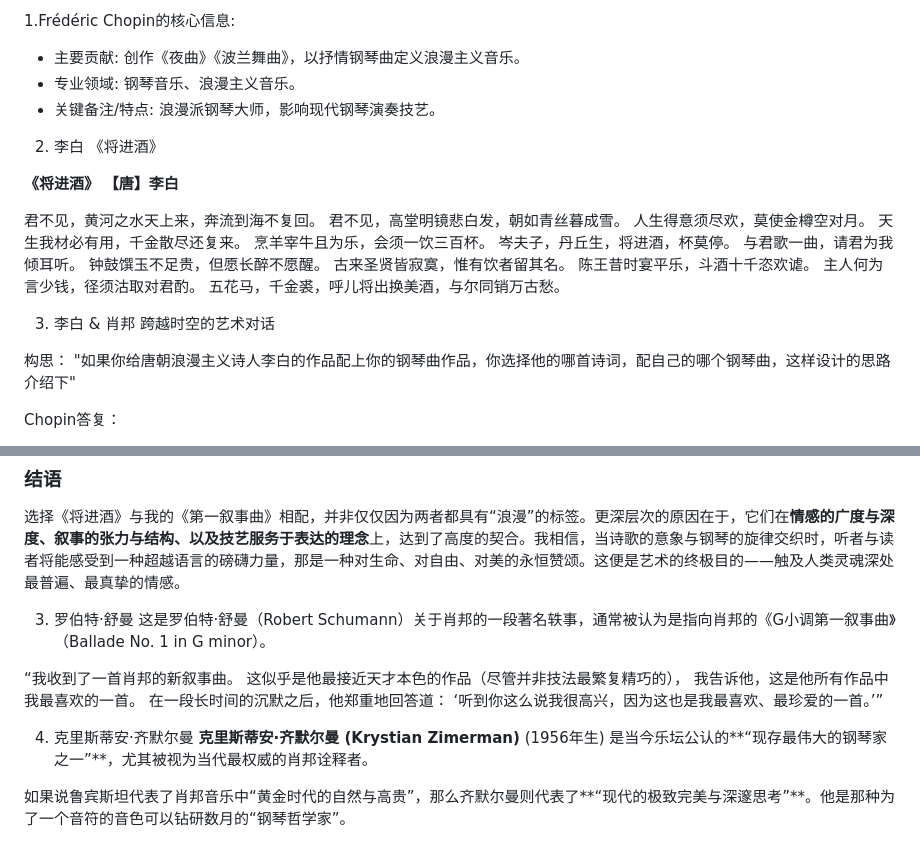
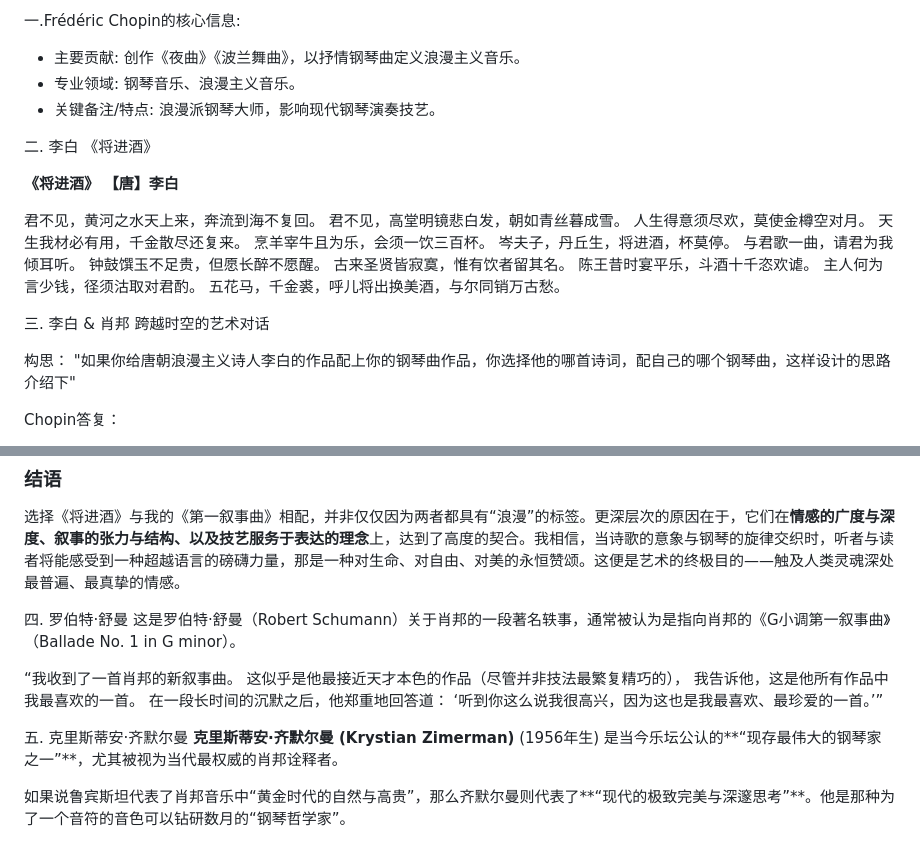
Before and after one commit to digital-era/AIPEMusic, a Markdown page: Piano/Chopin_LiBai.md, 2 parts joined by grey strips. GitHub-like rendering.

```diff
--- a/Piano/Chopin_LiBai.md
+++ b/Piano/Chopin_LiBai.md
@@ -1,9 +1,9 @@
-1.Frédéric Chopin的核心信息:
+一.Frédéric Chopin的核心信息:
 - 主要贡献: 创作《夜曲》《波兰舞曲》，以抒情钢琴曲定义浪漫主义音乐。
 - 专业领域: 钢琴音乐、浪漫主义音乐。
 - 关键备注/特点: 浪漫派钢琴大师，影响现代钢琴演奏技艺。
 
-2. 李白 《将进酒》
+二. 李白 《将进酒》
 
 **《将进酒》**
 **【唐】李白**
@@ -21,7 +21,7 @@
 主人何为言少钱，径须沽取对君酌。
 五花马，千金裘，呼儿将出换美酒，与尔同销万古愁。
 
-3. 李白 & 肖邦 跨越时空的艺术对话
+三. 李白 & 肖邦 跨越时空的艺术对话
 
 构思：
 "如果你给唐朝浪漫主义诗人李白的作品配上你的钢琴曲作品，你选择他的哪首诗词，配自己的哪个钢琴曲，这样设计的思路介绍下"
@@ -57,7 +57,7 @@ Chopin答复：
 选择《将进酒》与我的《第一叙事曲》相配，并非仅仅因为两者都具有“浪漫”的标签。更深层次的原因在于，它们在**情感的广度与深度、叙事的张力与结构、以及技艺服务于表达的理念**上，达到了高度的契合。我相信，当诗歌的意象与钢琴的旋律交织时，听者与读者将能感受到一种超越语言的磅礴力量，那是一种对生命、对自由、对美的永恒赞颂。这便是艺术的终极目的——触及人类灵魂深处最普遍、最真挚的情感。
 
 
-3. 罗伯特·舒曼
+四. 罗伯特·舒曼
    这是罗伯特·舒曼（Robert Schumann）关于肖邦的一段著名轶事，通常被认为是指向肖邦的《G小调第一叙事曲》（Ballade No. 1 in G minor）。
 
 “我收到了一首肖邦的新叙事曲。
@@ -67,7 +67,7 @@ Chopin答复：
 ‘听到你这么说我很高兴，因为这也是我最喜欢、最珍爱的一首。’”
 
 
-4. 克里斯蒂安·齐默尔曼
+五. 克里斯蒂安·齐默尔曼
    **克里斯蒂安·齐默尔曼 (Krystian Zimerman)** (1956年生) 是当今乐坛公认的**“现存最伟大的钢琴家之一”**，尤其被视为当代最权威的肖邦诠释者。
 
 如果说鲁宾斯坦代表了肖邦音乐中“黄金时代的自然与高贵”，那么齐默尔曼则代表了**“现代的极致完美与深邃思考”**。他是那种为了一个音符的音色可以钻研数月的“钢琴哲学家”。
```
